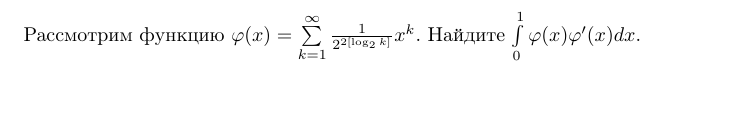
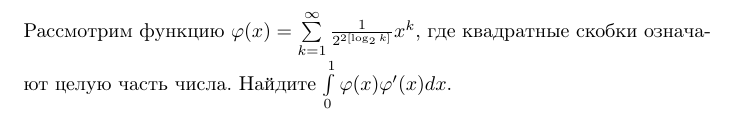
Before and after one commit to efiminem/supershad, a LaTeX document (source/07-04-2013-nsk/1/problem.tex): part of the page, cut so that both start at the same text, the shorter picture padded with empty space. Compiled offline with pdfLaTeX.

Commit message:
07-04-2013/1 augmented

```diff
--- a/source/07-04-2013-nsk/1/problem.tex
+++ b/source/07-04-2013-nsk/1/problem.tex
@@ -9,5 +9,5 @@
 \pagenumbering{gobble}
 
 \begin{document}
-Рассмотрим функцию $\varphi(x) = \sum\limits_{k=1}^\infty \frac{1}{2^{2[\log_2 k]}} x^k$. Найдите $\int\limits_0^1 \varphi(x) \varphi'(x) dx$.
+Рассмотрим функцию $\varphi(x) = \sum\limits_{k=1}^\infty \frac{1}{2^{2[\log_2 k]}} x^k$, где квадратные скобки означают целую часть числа. Найдите $\int\limits_0^1 \varphi(x) \varphi'(x) dx$.
 \end{document}
```
Also changed, not shown: source/07-04-2013-nsk/1/problem.pdf, 2 other files.
